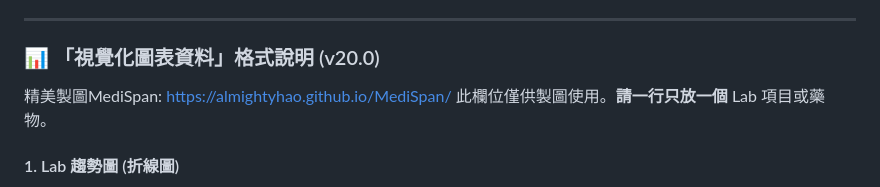
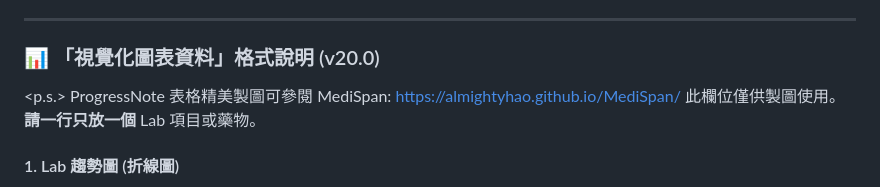
Before and after one commit to Almightyhao/SOAP-writter, a Markdown page: README.md, the part around the change. Rendered like a GitHub page.

```diff
--- a/README.md
+++ b/README.md
@@ -85,7 +85,7 @@ AI 會讀取「病患核心資料」欄位，並自動執行以下任務：
 
 ### 📊 「視覺化圖表資料」格式說明 (v20.0)
 
-精美製圖MediSpan: https://almightyhao.github.io/MediSpan/
+<p.s.> ProgressNote 表格精美製圖可參閱 MediSpan: https://almightyhao.github.io/MediSpan/
 此欄位僅供製圖使用。**請一行只放一個** Lab 項目或藥物。
 
 #### 1. Lab 趨勢圖 (折線圖)
```
